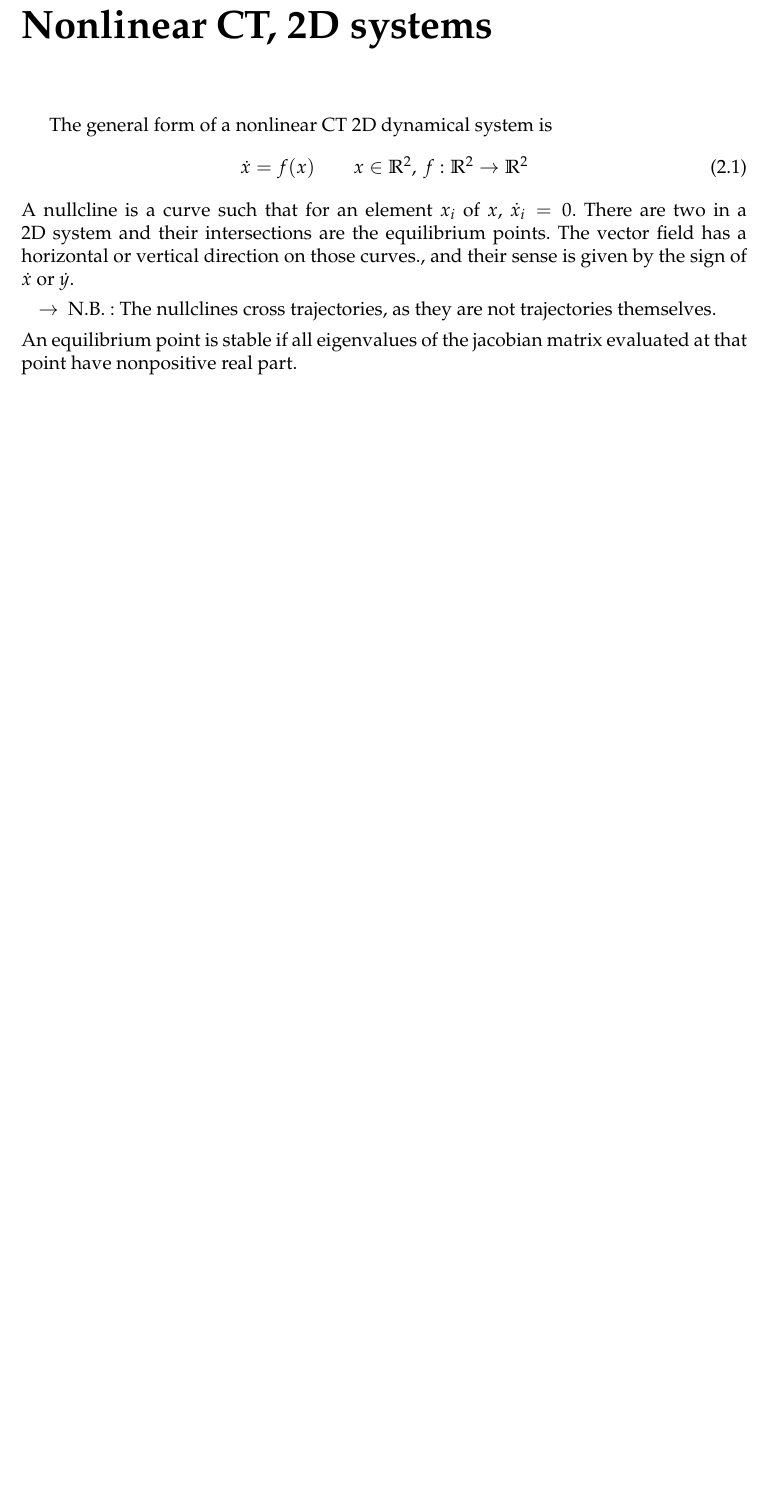
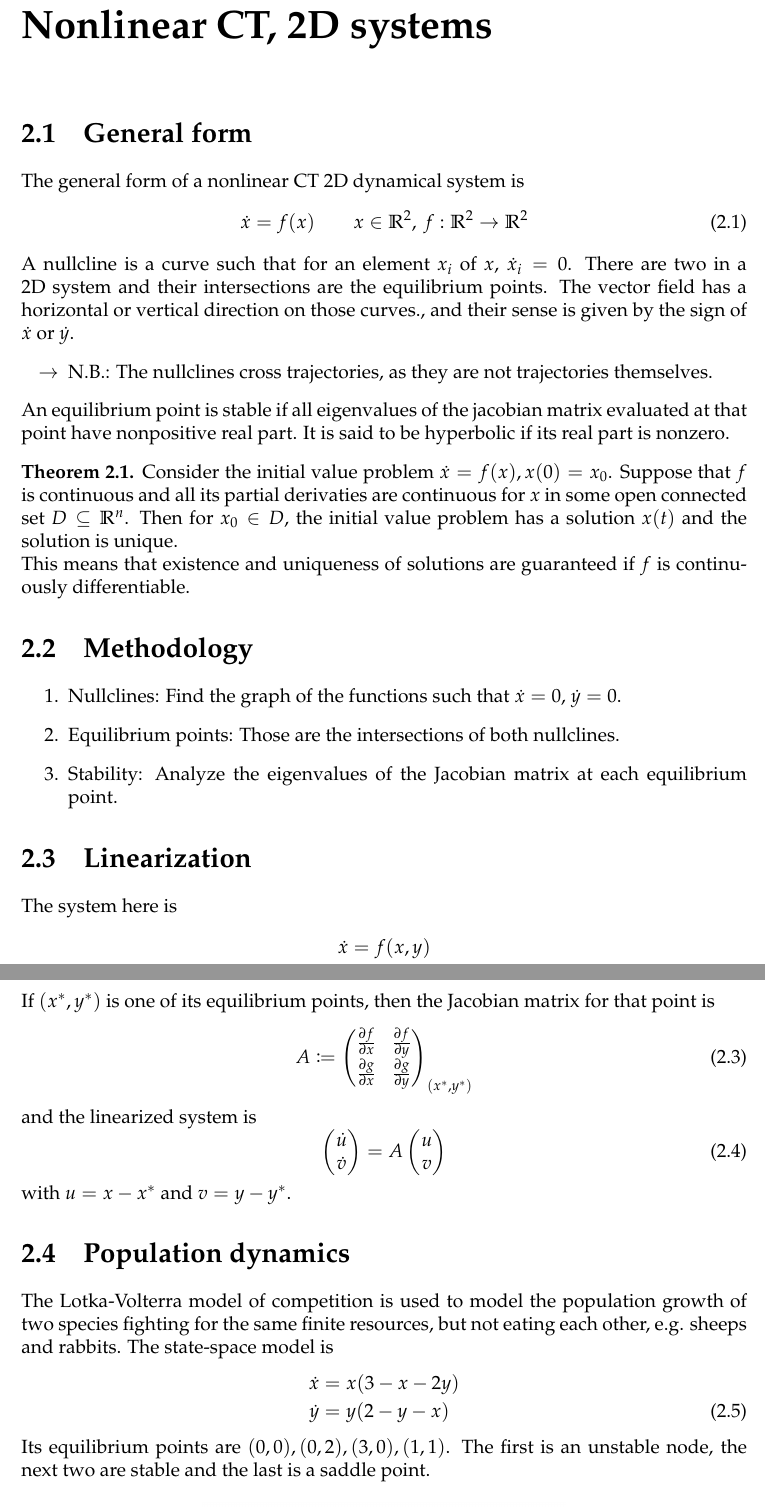
Before and after one commit to SimonDesmidt/Syntheses, a LaTeX document (LINMA2361/LINMA2361.tex): part of page 5 of 5 before the commit and two parts of pages 5 and 6 of 7 after it, the two joined at a grey line, cut so that both start at the same text, the shorter picture padded with empty space. Compiled offline with pdfLaTeX.

Commit message:
LINMA2361 - CM3

```diff
--- a/LINMA2361/LINMA2361.tex
+++ b/LINMA2361/LINMA2361.tex
@@ -5,10 +5,11 @@
 \usepackage{amssymb}
 \usepackage{multicol}
 \usepackage[a4paper,left=2.5cm,right=2.5cm,top=2.5cm,bottom=2.5cm]{geometry}
-\usepackage[french]{babel}
+\usepackage[english]{babel}
 \usepackage{libertine}
 \usepackage{graphicx}
 \usepackage{wrapfig}
+\usepackage{amsthm}
 \usepackage{float}
 \usepackage{enumitem}
 \usepackage{pythonhighlight}
@@ -19,6 +20,7 @@
 \usepackage{xfrac}
 \usepackage{textcomp}
 \usepackage{mathtools}
+\usepackage{hyperref}
 \usepackage{caption}
 \usepackage{tabularray}
 \usepackage{subcaption}
@@ -26,9 +28,16 @@
 \usepackage{pdfpages}
 \usepackage{tabularx}
 \usepackage[skins]{tcolorbox}
+
+\theoremstyle{definition}
+\newtheorem{thm}{Theorem}[chapter]
+\newtheorem{definition}[thm]{Definition}
+\newtheorem{exmp}[thm]{Example}
+\newtheorem{lem}[thm]{Lemma}
+\newtheorem{crl}[thm]{Corollary}
+
 \titleformat{\chapter}[display]
   {\normalfont\bfseries}{}{0pt}{\Huge}
-\usepackage{hyperref}
 \newcommand{\hsp}{\hspace{20pt}}
 \newcommand{\HRule}{\rule{\linewidth}{0.5mm}}
 \newcommand\independent{\protect\mathpalette{\protect\independenT}{\perp}}
@@ -57,9 +66,8 @@
 \end{tcolorbox}
 }
 
+\hbadness=100000
 \begin{document}
-
-
 \begin{titlepage}
     \begin{sffamily}
     \begin{center}
@@ -121,6 +129,7 @@ and its solution is of the form \(x(t) = \exp(At)x(0)\). We will now study the d
     \end{enumerate}
 \end{enumerate}
 \chapter{Nonlinear CT, 2D systems}
+\section{General form}
 The general form of a nonlinear CT 2D dynamical system is
 \begin{equation}
     \dot x = f(x)\qquad x\in \R^2, \: f:\R^2\rightarrow \R^2
@@ -129,4 +138,43 @@ A nullcline is a curve such that for an element \(x_i\) of \(x\), \(\dot x_i=0\)
 \begin{itemize}
     \item [\(\rightarrow\)] N.B.: The nullclines cross trajectories, as they are not trajectories themselves.
 \end{itemize}
-An equilibrium point is stable if all eigenvalues of the jacobian matrix evaluated at that point have nonpositive real part.
+An equilibrium point is stable if all eigenvalues of the jacobian matrix evaluated at that point have nonpositive real part. It is said to be hyperbolic if its real part is nonzero.
+\begin{thm}
+    Consider the initial value problem \(\dot x=f(x),x(0)=x_0\). Suppose that \(f\) is continuous and all its partial derivaties are continuous for \(x\) in some open connected set \(D\subseteq \R^n\). Then for \(x_0\in D\), the initial value problem has a solution \(x(t)\) and the solution is unique. \\
+    This means that existence and uniqueness of solutions are guaranteed if \(f\) is continuously differentiable.
+\end{thm}
+\section{Methodology}
+\begin{enumerate}
+    \item Nullclines: Find the graph of the functions such that \(\dot x=0\), \(\dot y=0\).
+    \item Equilibrium points: Those are the intersections of both nullclines.
+    \item Stability: Analyze the eigenvalues of the Jacobian matrix at each equilibrium point.
+\end{enumerate}
+\section{Linearization}
+The system here is
+\begin{align}\label{eq:2D-CT}
+    \dot x &= f(x,y)\nonumber \\
+    \dot y &= g(x,y)
+\end{align}
+If \((x^*,y^*)\) is one of its equilibrium points, then the Jacobian matrix for that point is
+\begin{equation}
+    A \coloneqq \begin{pmatrix}
+        \frac{\partial f}{\partial x} & \frac{\partial f}{\partial y}\\
+        \frac{\partial g}{\partial x} & \frac{\partial g}{\partial y}\\
+    \end{pmatrix}_{(x^*,y^*)}
+\end{equation}
+and the linearized system is
+\begin{equation}
+    \begin{pmatrix}
+        \dot u\\ \dot v
+    \end{pmatrix} = A \begin{pmatrix}
+        u\\ v
+    \end{pmatrix}
+\end{equation}
+with \(u=x-x^*\) and \(v=y-y^*\).
+\section{Population dynamics}
+The Lotka-Volterra model of competition is used to model the population growth of two species fighting for the same finite resources, but not eating each other, e.g. sheeps and rabbits. The state-space model is
+\begin{align}
+    \dot x &= x(3-x-2y)\nonumber \\
+    \dot y &= y(2-y-x)
+\end{align}
+Its equilibrium points are \((0,0), (0,2),(3,0),(1,1)\). The first is an unstable node, the next two are stable and the last is a saddle point.
@@ -132,0 +184 @@ An equilibrium point is stable if all eigenvalues of the jacobian matrix evaluat
+\end{figure}
@@ -132,0 +193 @@ An equilibrium point is stable if all eigenvalues of the jacobian matrix evaluat
+\end{thm}
```
Also changed, not shown: LINMA2361/LINMA2361.pdf, LINMA2361/img/basin_of_attraction.png (added), LINMA2361/img/reversible.png (added), LINMA2361/LINMA2361.tex (33 more changed lines), 1 other file.
